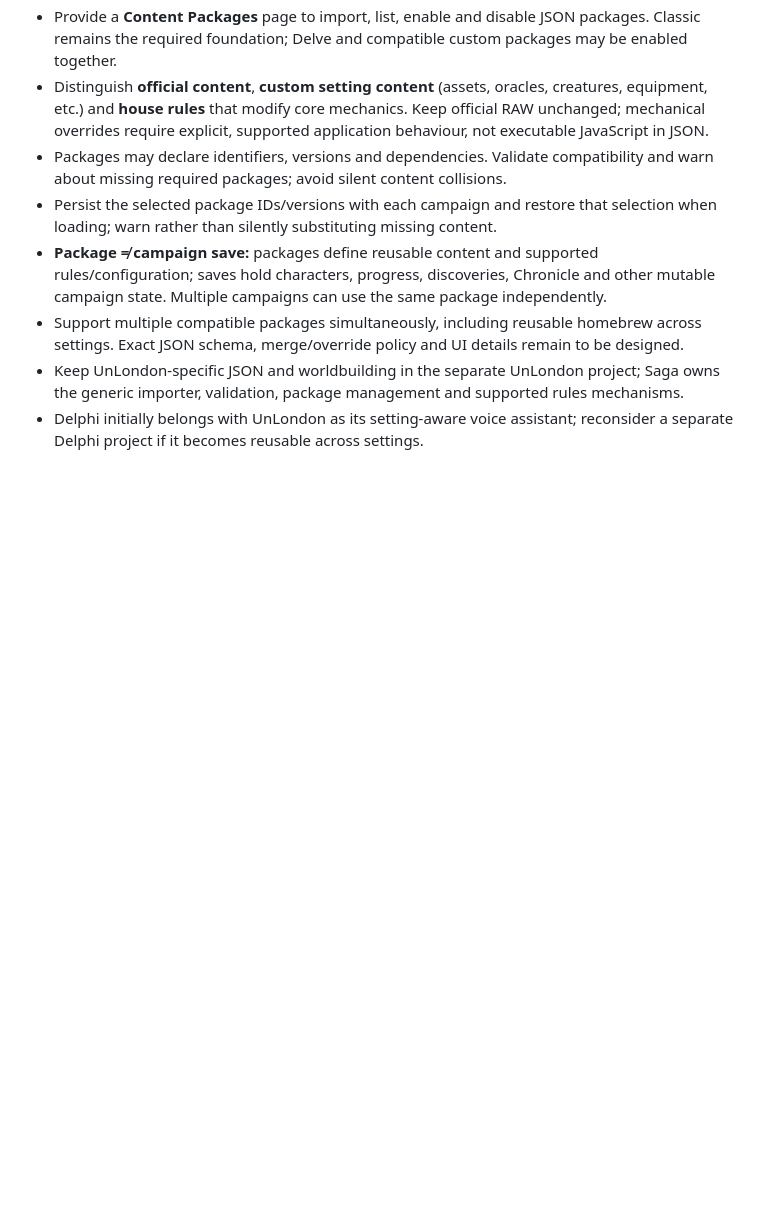
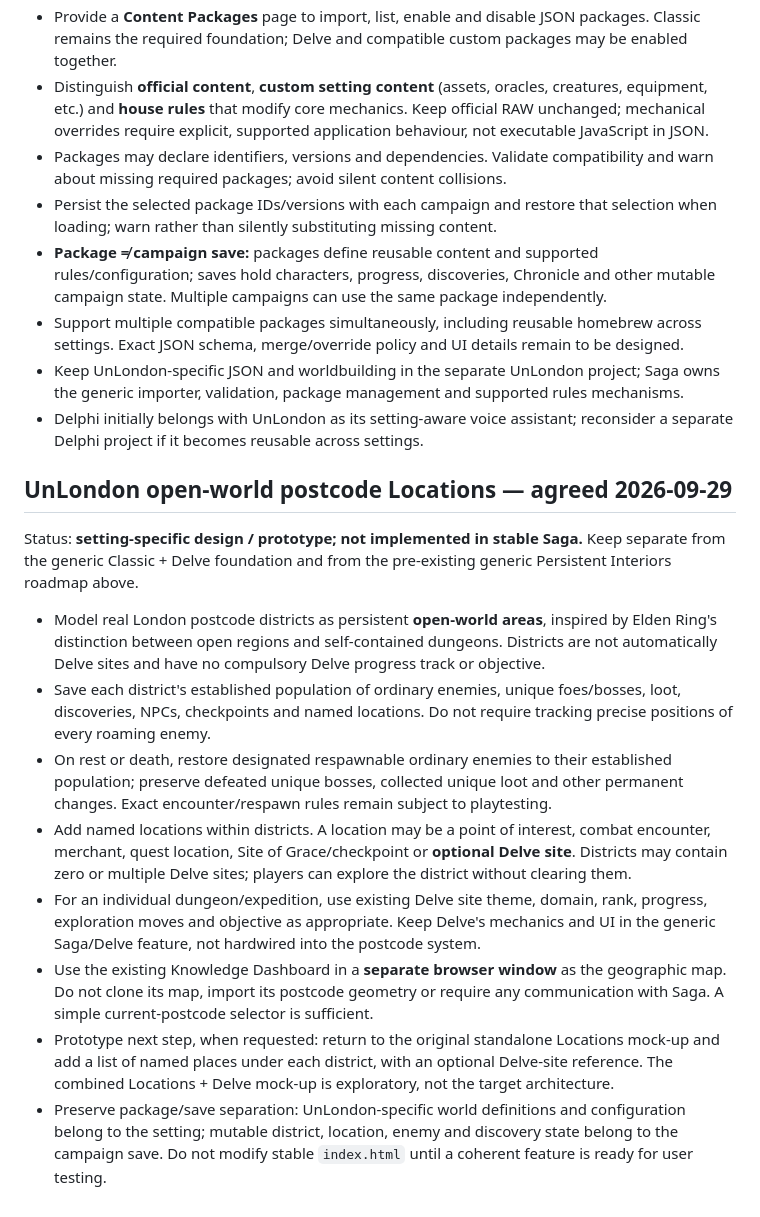
Before and after one commit to woodymellor/unlondon, a Markdown page: ROADMAP.md, the part around the change. Rendered like a GitHub page; blank space fills up the shorter version.

Commit message:
Document agreed UnLondon open-world districts and separate Delve sites

```diff
--- a/ROADMAP.md
+++ b/ROADMAP.md
@@ -300,3 +300,16 @@ Status: agreed architecture; not implemented. Added 2026-09-29.
 - Support multiple compatible packages simultaneously, including reusable homebrew across settings. Exact JSON schema, merge/override policy and UI details remain to be designed.
 - Keep UnLondon-specific JSON and worldbuilding in the separate UnLondon project; Saga owns the generic importer, validation, package management and supported rules mechanisms.
 - Delphi initially belongs with UnLondon as its setting-aware voice assistant; reconsider a separate Delphi project if it becomes reusable across settings.
+
+
+## UnLondon open-world postcode Locations — agreed 2026-09-29
+Status: **setting-specific design / prototype; not implemented in stable Saga.** Keep separate from the generic Classic + Delve foundation and from the pre-existing generic Persistent Interiors roadmap above.
+
+- Model real London postcode districts as persistent **open-world areas**, inspired by Elden Ring's distinction between open regions and self-contained dungeons. Districts are not automatically Delve sites and have no compulsory Delve progress track or objective.
+- Save each district's established population of ordinary enemies, unique foes/bosses, loot, discoveries, NPCs, checkpoints and named locations. Do not require tracking precise positions of every roaming enemy.
+- On rest or death, restore designated respawnable ordinary enemies to their established population; preserve defeated unique bosses, collected unique loot and other permanent changes. Exact encounter/respawn rules remain subject to playtesting.
+- Add named locations within districts. A location may be a point of interest, combat encounter, merchant, quest location, Site of Grace/checkpoint or **optional Delve site**. Districts may contain zero or multiple Delve sites; players can explore the district without clearing them.
+- For an individual dungeon/expedition, use existing Delve site theme, domain, rank, progress, exploration moves and objective as appropriate. Keep Delve's mechanics and UI in the generic Saga/Delve feature, not hardwired into the postcode system.
+- Use the existing Knowledge Dashboard in a **separate browser window** as the geographic map. Do not clone its map, import its postcode geometry or require any communication with Saga. A simple current-postcode selector is sufficient.
+- Prototype next step, when requested: return to the original standalone Locations mock-up and add a list of named places under each district, with an optional Delve-site reference. The combined Locations + Delve mock-up is exploratory, not the target architecture.
+- Preserve package/save separation: UnLondon-specific world definitions and configuration belong to the setting; mutable district, location, enemy and discovery state belong to the campaign save. Do not modify stable `index.html` until a coherent feature is ready for user testing.
```
